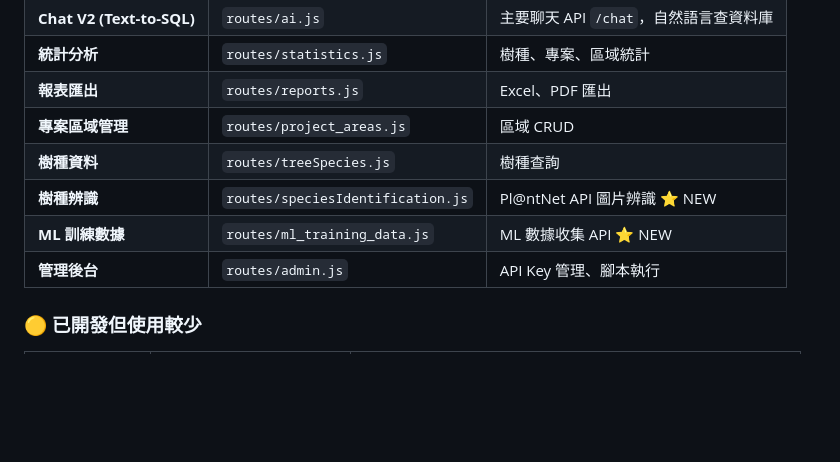
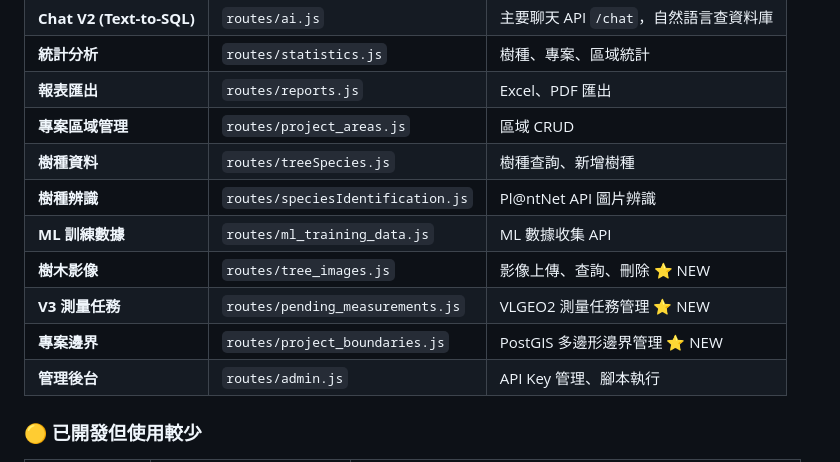
Before and after one commit to KyleliuNDHU/tree-project-backend, a Markdown page: README.md, the part around the change printed below. Drawn GitHub-style; blank space fills up the shorter version.

```diff
--- a/README.md
+++ b/README.md
@@ -164,9 +234,12 @@ TreeAI 是一個智慧樹木管理系統，專為臺灣港務公司 (TIPC) 設
 | **統計分析** | `routes/statistics.js` | 樹種、專案、區域統計 |
 | **報表匯出** | `routes/reports.js` | Excel、PDF 匯出 |
 | **專案區域管理** | `routes/project_areas.js` | 區域 CRUD |
-| **樹種資料** | `routes/treeSpecies.js` | 樹種查詢 |
-| **樹種辨識** | `routes/speciesIdentification.js` | Pl@ntNet API 圖片辨識 ⭐ NEW |
-| **ML 訓練數據** | `routes/ml_training_data.js` | ML 數據收集 API ⭐ NEW |
+| **樹種資料** | `routes/treeSpecies.js` | 樹種查詢、新增樹種 |
+| **樹種辨識** | `routes/speciesIdentification.js` | Pl@ntNet API 圖片辨識 |
+| **ML 訓練數據** | `routes/ml_training_data.js` | ML 數據收集 API |
+| **樹木影像** | `routes/tree_images.js` | 影像上傳、查詢、刪除 ⭐ NEW |
+| **V3 測量任務** | `routes/pending_measurements.js` | VLGEO2 測量任務管理 ⭐ NEW |
+| **專案邊界** | `routes/project_boundaries.js` | PostGIS 多邊形邊界管理 ⭐ NEW |
 | **管理後台** | `routes/admin.js` | API Key 管理、腳本執行 |
 
 ### 🟡 已開發但使用較少
```
Also changed, not shown: other parts of README.md (+101 -2 lines).
